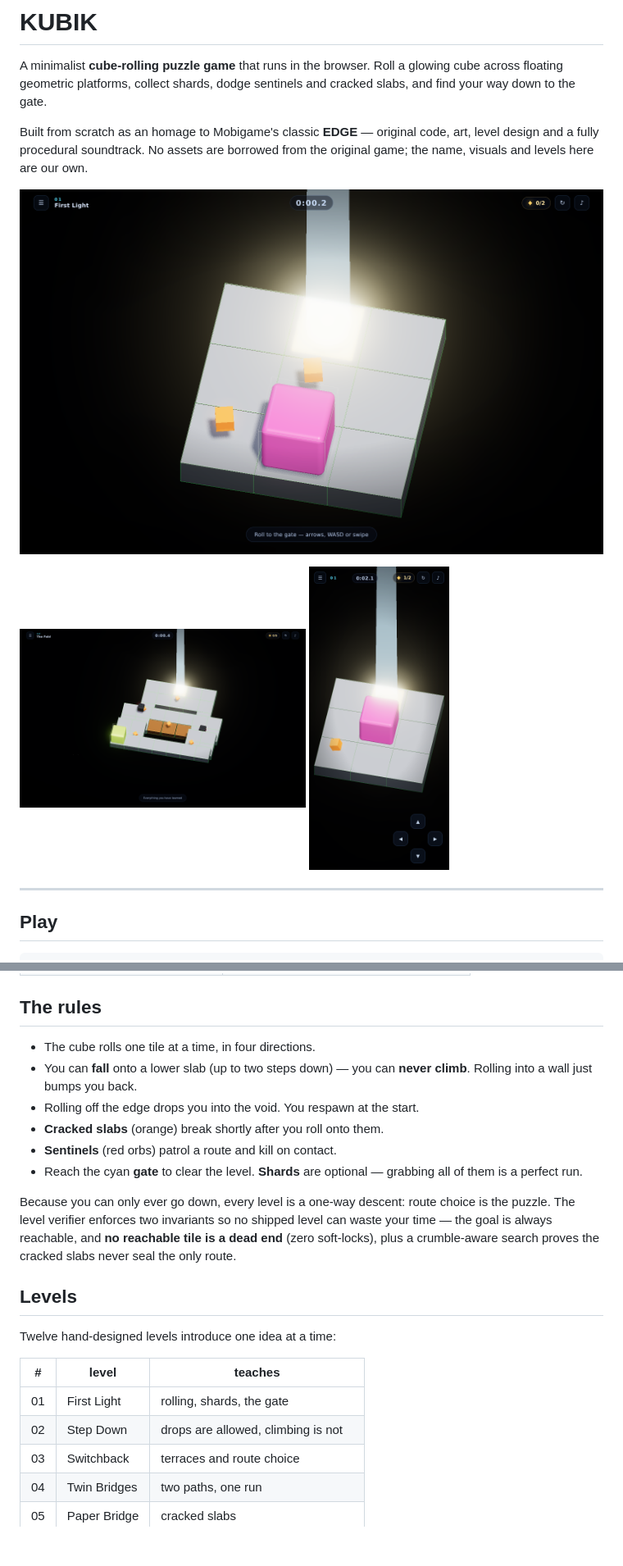
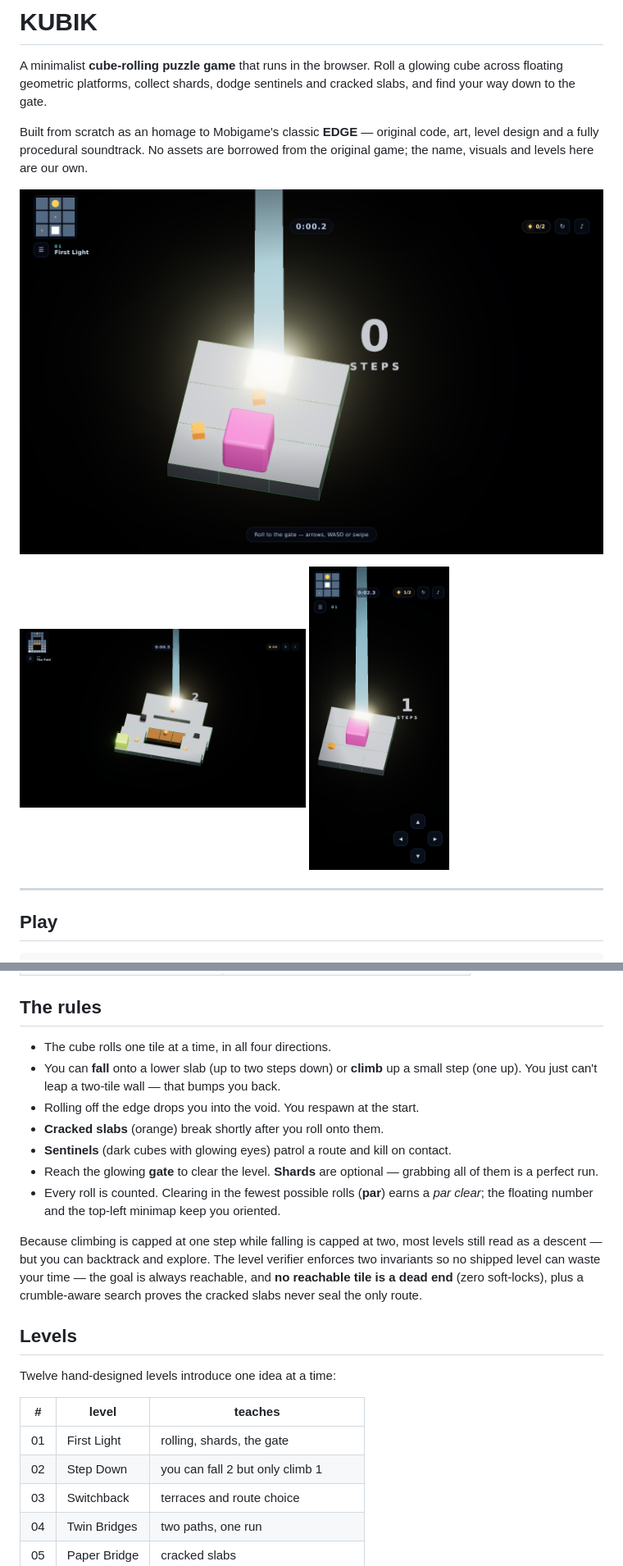
Before and after one commit to shivprasad2312/paper-fold, a Markdown page: README.md, 2 parts joined by grey strips. Shown: that part at 82% size. Rendered like a GitHub page; pictures changed too: docs/level-01.png, docs/level-12.png, docs/mobile.png; blank space fills up the shorter version.

```diff
--- a/README.md
+++ b/README.md
@@ -47,20 +47,22 @@ browser with `CHROME_PATH`, or install Playwright/Chrome beforehand.
 
 ## The rules
 
-* The cube rolls one tile at a time, in four directions.
-* You can **fall** onto a lower slab (up to two steps down) — you can **never climb**.
-  Rolling into a wall just bumps you back.
+* The cube rolls one tile at a time, in all four directions.
+* You can **fall** onto a lower slab (up to two steps down) or **climb** up a small step
+  (one up). You just can't leap a two-tile wall — that bumps you back.
 * Rolling off the edge drops you into the void. You respawn at the start.
 * **Cracked slabs** (orange) break shortly after you roll onto them.
-* **Sentinels** (red orbs) patrol a route and kill on contact.
-* Reach the cyan **gate** to clear the level. **Shards** are optional — grabbing all of
-  them is a perfect run.
+* **Sentinels** (dark cubes with glowing eyes) patrol a route and kill on contact.
+* Reach the glowing **gate** to clear the level. **Shards** are optional — grabbing all
+  of them is a perfect run.
+* Every roll is counted. Clearing in the fewest possible rolls (**par**) earns a
+  *par clear*; the floating number and the top-left minimap keep you oriented.
 
-Because you can only ever go down, every level is a one-way descent: route choice is the
-puzzle. The level verifier enforces two invariants so no shipped level can waste your
-time — the goal is always reachable, and **no reachable tile is a dead end**
-(zero soft-locks), plus a crumble-aware search proves the cracked slabs never seal the
-only route.
+Because climbing is capped at one step while falling is capped at two, most levels still
+read as a descent — but you can backtrack and explore. The level verifier enforces two
+invariants so no shipped level can waste your time — the goal is always reachable, and
+**no reachable tile is a dead end** (zero soft-locks), plus a crumble-aware search
+proves the cracked slabs never seal the only route.
 
 ## Levels
 
@@ -69,7 +71,7 @@ Twelve hand-designed levels introduce one idea at a time:
 | # | level | teaches |
 | --- | --- | --- |
 | 01 | First Light | rolling, shards, the gate |
-| 02 | Step Down | drops are allowed, climbing is not |
+| 02 | Step Down | you can fall 2 but only climb 1 |
 | 03 | Switchback | terraces and route choice |
 | 04 | Twin Bridges | two paths, one run |
 | 05 | Paper Bridge | cracked slabs |
```
Also changed, not shown: other parts of README.md (+6 -2 lines), 10 other files.
